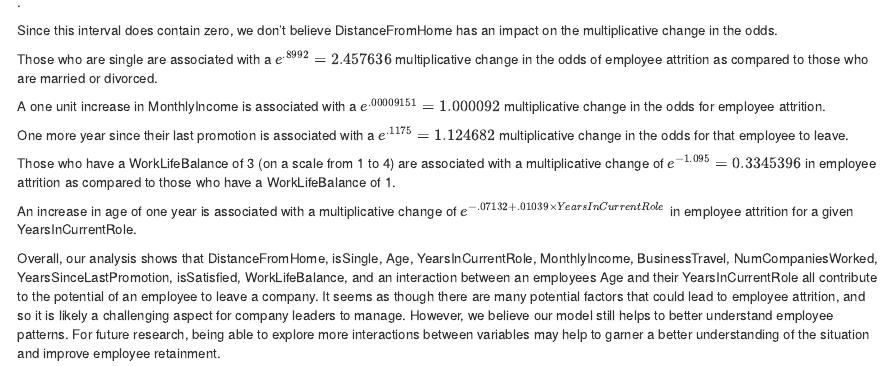
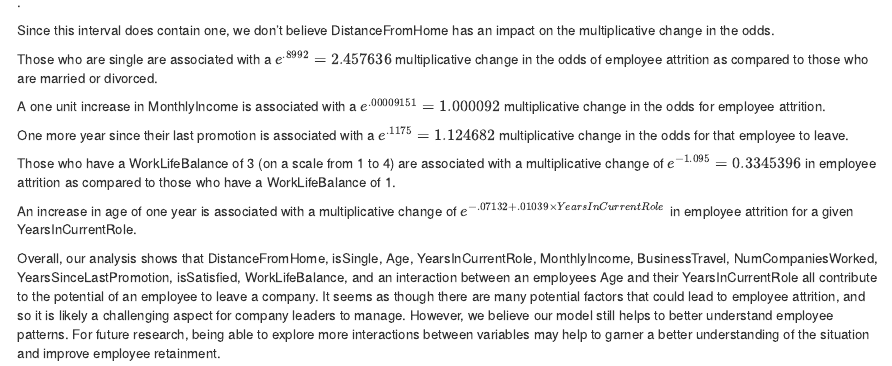
Before and after one commit to edisonghc/STAT_3302, an R Markdown document (EmployeeAttrition.Rmd): the page in a window 1100 px wide, from 9130 px down. Rendered offline with R 4.5, knitr and Pandoc, with nearby package versions.

Commit message:
Update EmployeeAttrition.Rmd
one not zero

```diff
--- a/EmployeeAttrition.Rmd
+++ b/EmployeeAttrition.Rmd
@@ -607,7 +607,7 @@ A one mile increase in the DistanceFromHome variable is associated with a $e^{.0
 [e^{\hat{\beta_1} - 1.96 * SE(\hat{\beta_1})}, e^{\hat{\beta_1} + 1.96 * SE(\hat{\beta_1})}] = [e^{.03364 - 1.96 * .6070}, e^{.03364 + 1.96 * .6070}] = [0.3147175, 3.398588]
 \].
 
-Since this interval does contain zero, we don't believe DistanceFromHome has an impact on the multiplicative change in the odds.
+Since this interval does contain one, we don't believe DistanceFromHome has an impact on the multiplicative change in the odds.
 
 Those who are single are associated with a $e^{.8992} = 2.457636$ multiplicative change in the odds of employee attrition as compared to those who are married or divorced.
 
```
